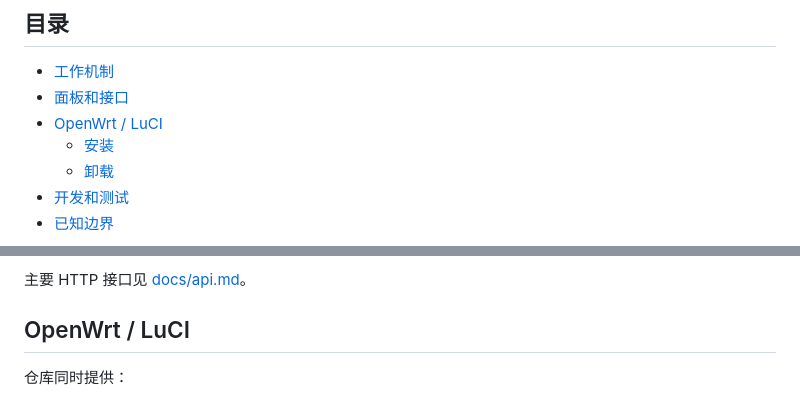
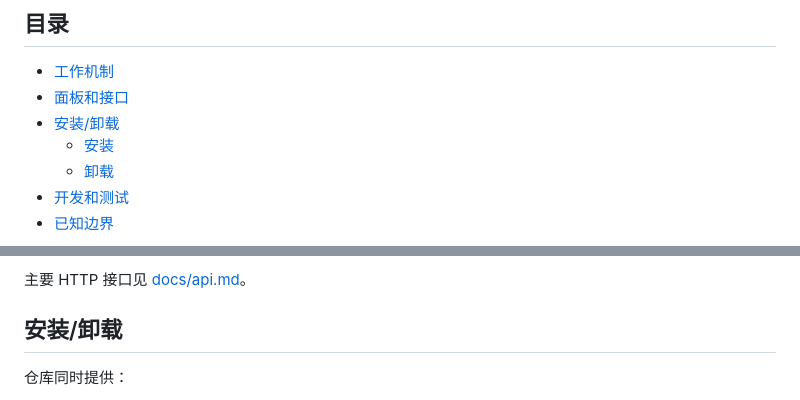
Before and after one commit to Oterea/sing-box-smart, a Markdown page: README.md, 2 parts joined by grey strips. Rendered like a GitHub page.

Commit message:
rename OpenWrt section to install and uninstall

```diff
--- a/README.md
+++ b/README.md
@@ -17,7 +17,7 @@
 
 - [工作机制](#工作机制)
 - [面板和接口](#面板和接口)
-- [OpenWrt / LuCI](#openwrt--luci)
+- [安装/卸载](#安装卸载)
   - [安装](#安装)
   - [卸载](#卸载)
 - [开发和测试](#开发和测试)
@@ -124,7 +124,7 @@ score = L / (p³ × (1 - f)³) × jitter_penalty
 
 主要 HTTP 接口见 [docs/api.md](docs/api.md)。
 
-## OpenWrt / LuCI
+## 安装/卸载
 
 仓库同时提供：
 
```
